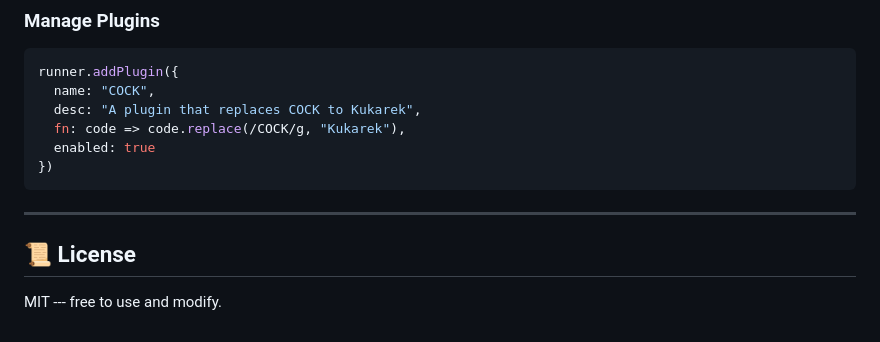
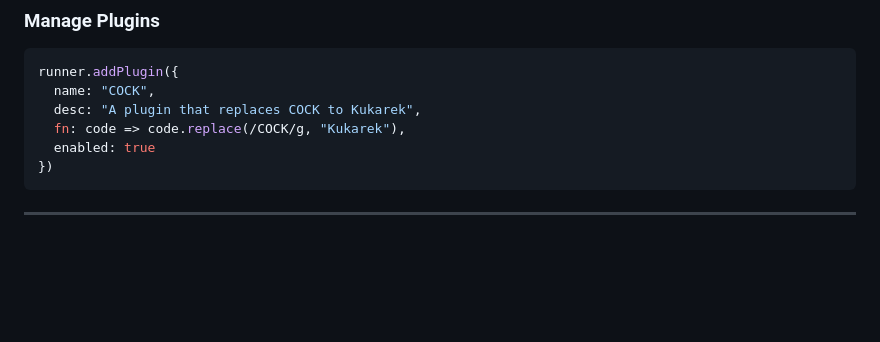
Before and after one commit to moshiax/PETOOHpp, a Markdown page: README.md, the part around the change. GitHub-like rendering; blank space fills up the shorter version.

Commit message:
Now Unlicense

````diff
--- a/README.md
+++ b/README.md
@@ -123,7 +123,3 @@ runner.addPlugin({
 ```
 
 ------------------------------------------------------------------------
-
-## 📜 License
-
-MIT --- free to use and modify.
````
